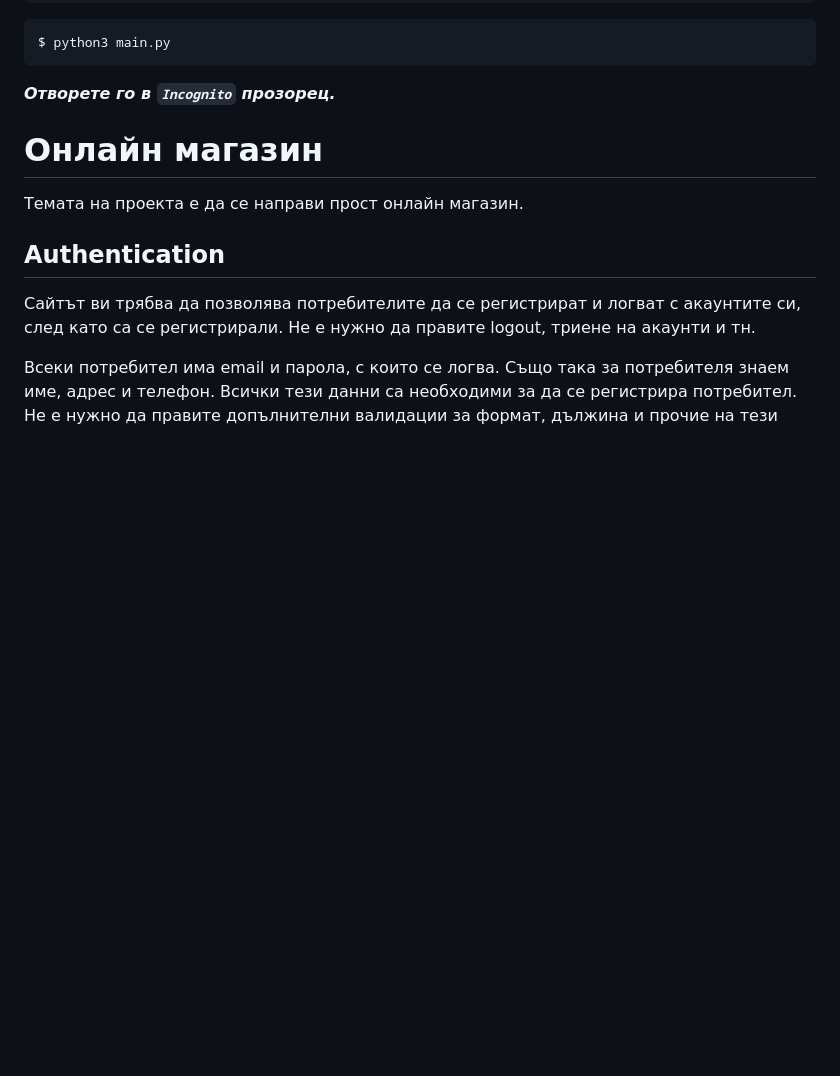
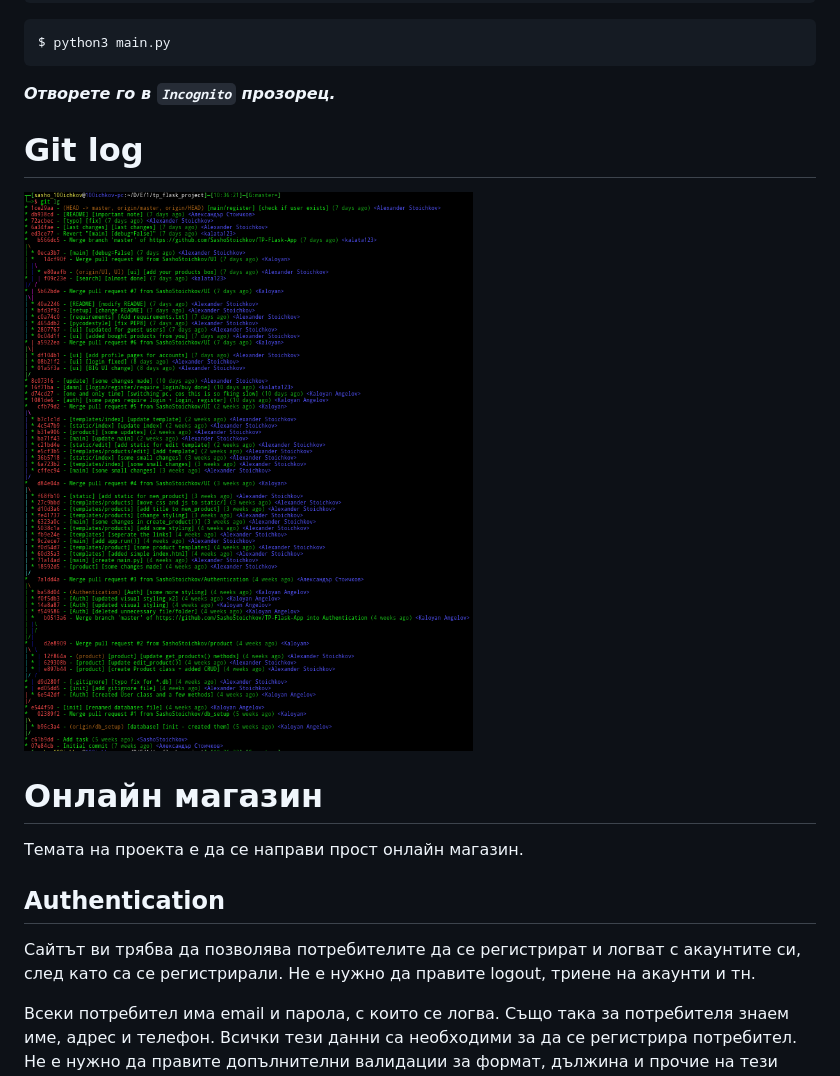
Before and after one commit to SashoStoichkov/TP-Flask-App, a Markdown page: README.md, the part around the change. Drawn GitHub-style; pictures changed too: GIT_LOG.png (added); blank space fills up the shorter version.

Commit message:
[README] [add git log screenshot]

````diff
--- a/README.md
+++ b/README.md
@@ -22,6 +22,10 @@ $ python3 main.py
 ```
 
 **_Отворете го в `Incognito` прозорец._**
+
+# Git log
+
+![](./GIT_LOG.png)
 
 # Онлайн магазин
 
````
